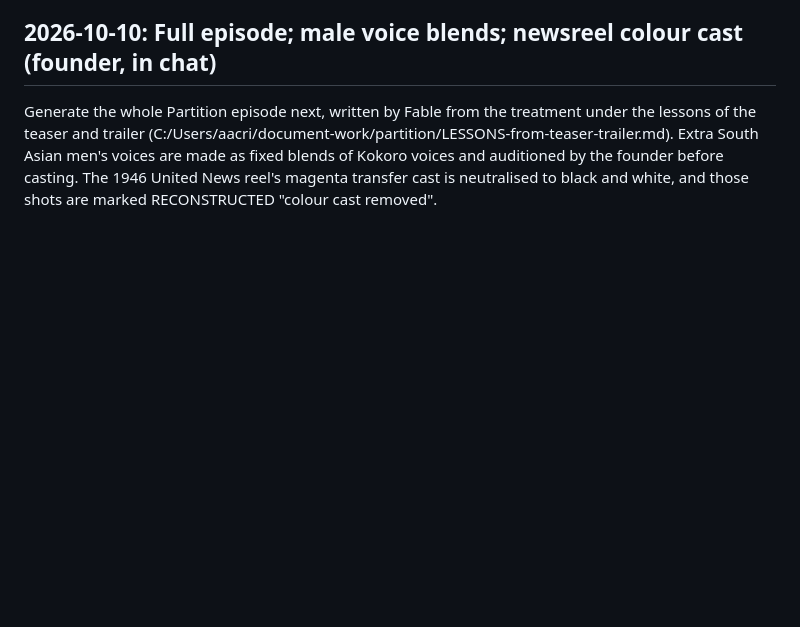
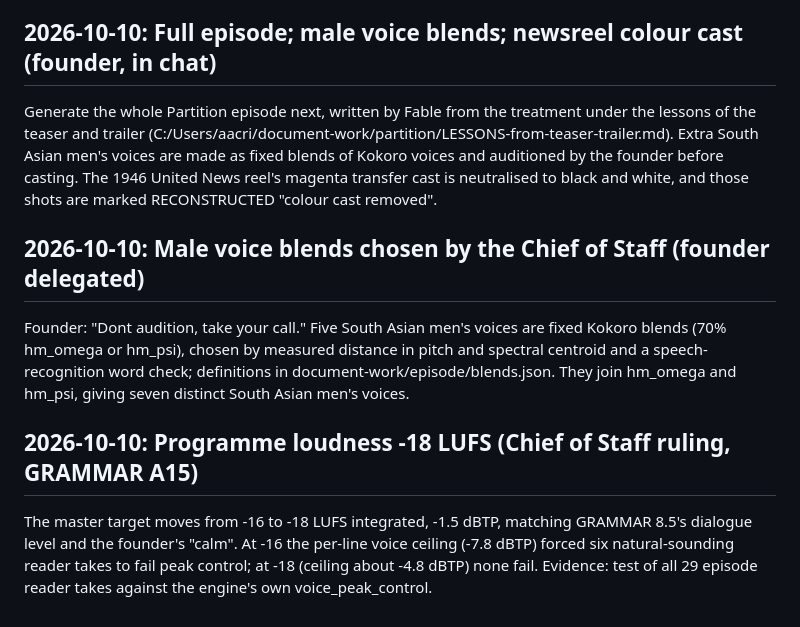
Before and after one commit to aacrit/document, a Markdown page: docs/DECISIONS.md, the part around the change. Drawn GitHub-style; blank space fills up the shorter version.

Commit message:
GRAMMAR A15: programme loudness -18 LUFS
Co-Authored-By: Claude Opus 5.5 <noreply@anthropic.com>
Claude-Session: https://claude.ai/code/session_01CjFRJWVTjzy9KkZ3Vfvcxx

```diff
--- a/docs/DECISIONS.md
+++ b/docs/DECISIONS.md
@@ -88,3 +88,9 @@ A first public piece, "The Partition of India · Trailer", about 5 minutes: one
 
 ## 2026-10-10: Full episode; male voice blends; newsreel colour cast (founder, in chat)
 Generate the whole Partition episode next, written by Fable from the treatment under the lessons of the teaser and trailer (C:/Users/aacri/document-work/partition/LESSONS-from-teaser-trailer.md). Extra South Asian men's voices are made as fixed blends of Kokoro voices and auditioned by the founder before casting. The 1946 United News reel's magenta transfer cast is neutralised to black and white, and those shots are marked RECONSTRUCTED "colour cast removed".
+
+## 2026-10-10: Male voice blends chosen by the Chief of Staff (founder delegated)
+Founder: "Dont audition, take your call." Five South Asian men's voices are fixed Kokoro blends (70% hm_omega or hm_psi), chosen by measured distance in pitch and spectral centroid and a speech-recognition word check; definitions in document-work/episode/blends.json. They join hm_omega and hm_psi, giving seven distinct South Asian men's voices.
+
+## 2026-10-10: Programme loudness -18 LUFS (Chief of Staff ruling, GRAMMAR A15)
+The master target moves from -16 to -18 LUFS integrated, -1.5 dBTP, matching GRAMMAR 8.5's dialogue level and the founder's "calm". At -16 the per-line voice ceiling (-7.8 dBTP) forced six natural-sounding reader takes to fail peak control; at -18 (ceiling about -4.8 dBTP) none fail. Evidence: test of all 29 episode reader takes against the engine's own voice_peak_control.
```
Also changed, not shown: films/GRAMMAR.md (+3 -0 lines).
